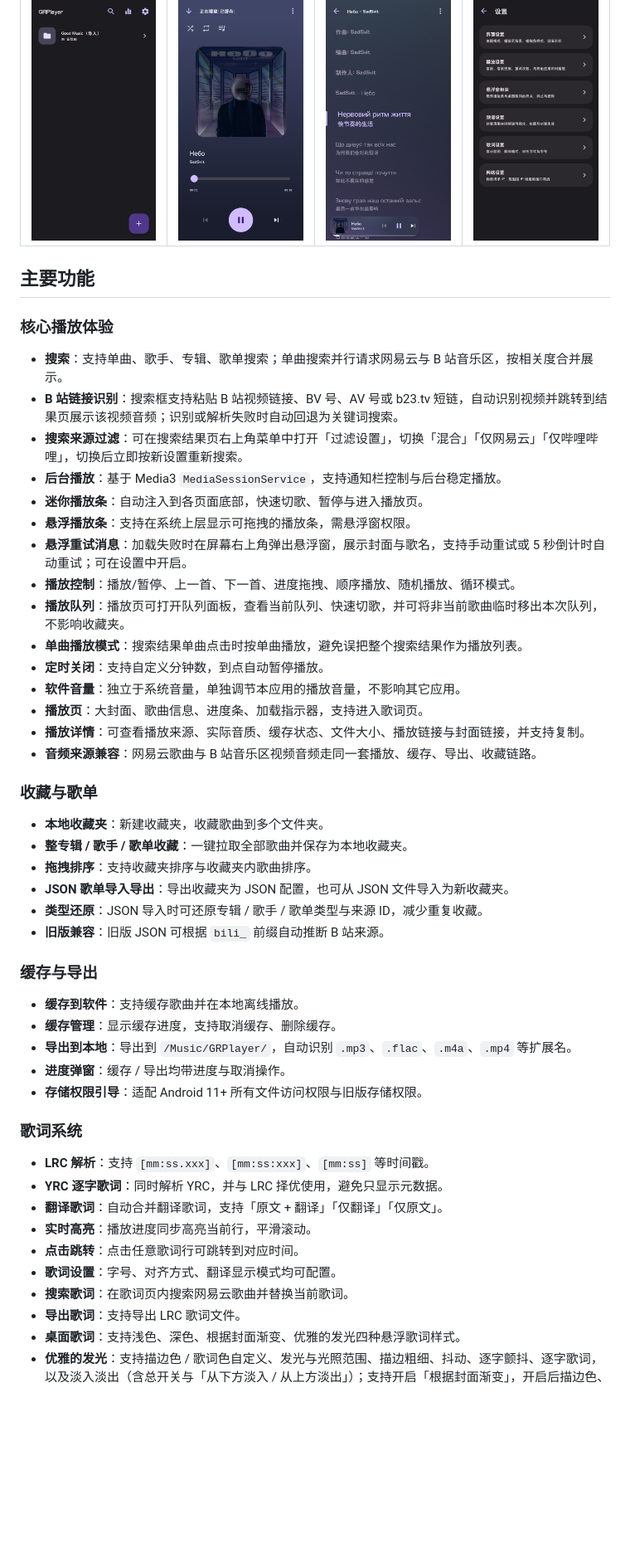
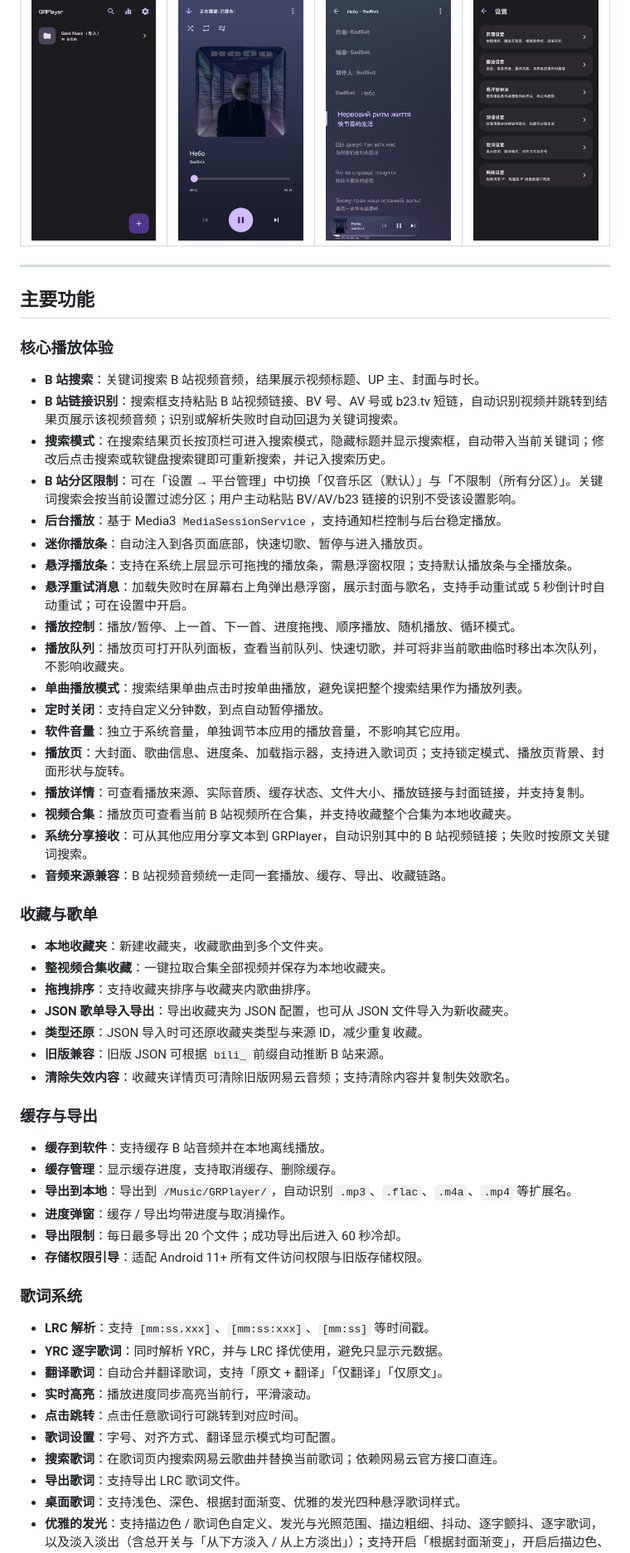
Before and after one commit to Gascy37/grplayer-app, a Markdown page: README.md, the part around one of its changes. Shown at 83% size. GitHub-like rendering; blank space fills up the shorter version.

```diff
--- a/README.md
+++ b/README.md
@@ -21,41 +37,48 @@
 | :--: | :--: | :--: | :--: |
 | ![首页](./images/home.png) | ![播放器](./images/player.png) | ![歌词页](./images/lyrics.png) | ![设置页](./images/settings.png) |
 
+---
+
 ## 主要功能
 
 ### 核心播放体验
 
-- **搜索**：支持单曲、歌手、专辑、歌单搜索；单曲搜索并行请求网易云与 B 站音乐区，按相关度合并展示。
+- **B 站搜索**：关键词搜索 B 站视频音频，结果展示视频标题、UP 主、封面与时长。
 - **B 站链接识别**：搜索框支持粘贴 B 站视频链接、BV 号、AV 号或 b23.tv 短链，自动识别视频并跳转到结果页展示该视频音频；识别或解析失败时自动回退为关键词搜索。
-- **搜索来源过滤**：可在搜索结果页右上角菜单中打开「过滤设置」，切换「混合」「仅网易云」「仅哔哩哔哩」，切换后立即按新设置重新搜索。
+- **搜索模式**：在搜索结果页长按顶栏可进入搜索模式，隐藏标题并显示搜索框，自动带入当前关键词；修改后点击搜索或软键盘搜索键即可重新搜索，并记入搜索历史。
+- **B 站分区限制**：可在「设置 → 平台管理」中切换「仅音乐区（默认）」与「不限制（所有分区）」。关键词搜索会按当前设置过滤分区；用户主动粘贴 BV/AV/b23 链接的识别不受该设置影响。
 - **后台播放**：基于 Media3 `MediaSessionService`，支持通知栏控制与后台稳定播放。
 - **迷你播放条**：自动注入到各页面底部，快速切歌、暂停与进入播放页。
-- **悬浮播放条**：支持在系统上层显示可拖拽的播放条，需悬浮窗权限。
+- **悬浮播放条**：支持在系统上层显示可拖拽的播放条，需悬浮窗权限；支持默认播放条与全播放条。
 - **悬浮重试消息**：加载失败时在屏幕右上角弹出悬浮窗，展示封面与歌名，支持手动重试或 5 秒倒计时自动重试；可在设置中开启。
 - **播放控制**：播放/暂停、上一首、下一首、进度拖拽、顺序播放、随机播放、循环模式。
 - **播放队列**：播放页可打开队列面板，查看当前队列、快速切歌，并可将非当前歌曲临时移出本次队列，不影响收藏夹。
 - **单曲播放模式**：搜索结果单曲点击时按单曲播放，避免误把整个搜索结果作为播放列表。
 - **定时关闭**：支持自定义分钟数，到点自动暂停播放。
 - **软件音量**：独立于系统音量，单独调节本应用的播放音量，不影响其它应用。
-- **播放页**：大封面、歌曲信息、进度条、加载指示器，支持进入歌词页。
+- **播放页**：大封面、歌曲信息、进度条、加载指示器，支持进入歌词页；支持锁定模式、播放页背景、封面形状与旋转。
 - **播放详情**：可查看播放来源、实际音质、缓存状态、文件大小、播放链接与封面链接，并支持复制。
-- **音频来源兼容**：网易云歌曲与 B 站音乐区视频音频走同一套播放、缓存、导出、收藏链路。
+- **视频合集**：播放页可查看当前 B 站视频所在合集，并支持收藏整个合集为本地收藏夹。
+- **系统分享接收**：可从其他应用分享文本到 GRPlayer，自动识别其中的 B 站视频链接；失败时按原文关键词搜索。
+- **音频来源兼容**：B 站视频音频统一走同一套播放、缓存、导出、收藏链路。
 
 ### 收藏与歌单
 
 - **本地收藏夹**：新建收藏夹，收藏歌曲到多个文件夹。
-- **整专辑 / 歌手 / 歌单收藏**：一键拉取全部歌曲并保存为本地收藏夹。
+- **整视频合集收藏**：一键拉取合集全部视频并保存为本地收藏夹。
 - **拖拽排序**：支持收藏夹排序与收藏夹内歌曲排序。
 - **JSON 歌单导入导出**：导出收藏夹为 JSON 配置，也可从 JSON 文件导入为新收藏夹。
-- **类型还原**：JSON 导入时可还原专辑 / 歌手 / 歌单类型与来源 ID，减少重复收藏。
+- **类型还原**：JSON 导入时可还原收藏夹类型与来源 ID，减少重复收藏。
 - **旧版兼容**：旧版 JSON 可根据 `bili_` 前缀自动推断 B 站来源。
+- **清除失效内容**：收藏夹详情页可清除旧版网易云音频；支持清除内容并复制失效歌名。
 
 ### 缓存与导出
 
-- **缓存到软件**：支持缓存歌曲并在本地离线播放。
+- **缓存到软件**：支持缓存 B 站音频并在本地离线播放。
 - **缓存管理**：显示缓存进度，支持取消缓存、删除缓存。
 - **导出到本地**：导出到 `/Music/GRPlayer/`，自动识别 `.mp3`、`.flac`、`.m4a`、`.mp4` 等扩展名。
 - **进度弹窗**：缓存 / 导出均带进度与取消操作。
+- **导出限制**：每日最多导出 20 个文件；成功导出后进入 60 秒冷却。
 - **存储权限引导**：适配 Android 11+ 所有文件访问权限与旧版存储权限。
 
 ### 歌词系统
@@ -66,7 +89,7 @@
 - **实时高亮**：播放进度同步高亮当前行，平滑滚动。
 - **点击跳转**：点击任意歌词行可跳转到对应时间。
 - **歌词设置**：字号、对齐方式、翻译显示模式均可配置。
-- **搜索歌词**：在歌词页内搜索网易云歌曲并替换当前歌词。
+- **搜索歌词**：在歌词页内搜索网易云歌曲并替换当前歌词；依赖网易云官方接口直连。
 - **导出歌词**：支持导出 LRC 歌词文件。
 - **桌面歌词**：支持浅色、深色、根据封面渐变、优雅的发光四种悬浮歌词样式。
 - **优雅的发光**：支持描边色 / 歌词色自定义、发光与光照范围、描边粗细、抖动、逐字颤抖、逐字歌词，以及淡入淡出（含总开关与「从下方淡入 / 从上方淡出」）；支持开启「根据封面渐变」，开启后描边色、歌词色与光晕色跟随当前歌曲封面动态取色，关闭后使用手动颜色。
```
Also changed, not shown: other parts of README.md (+60 -32 lines).
